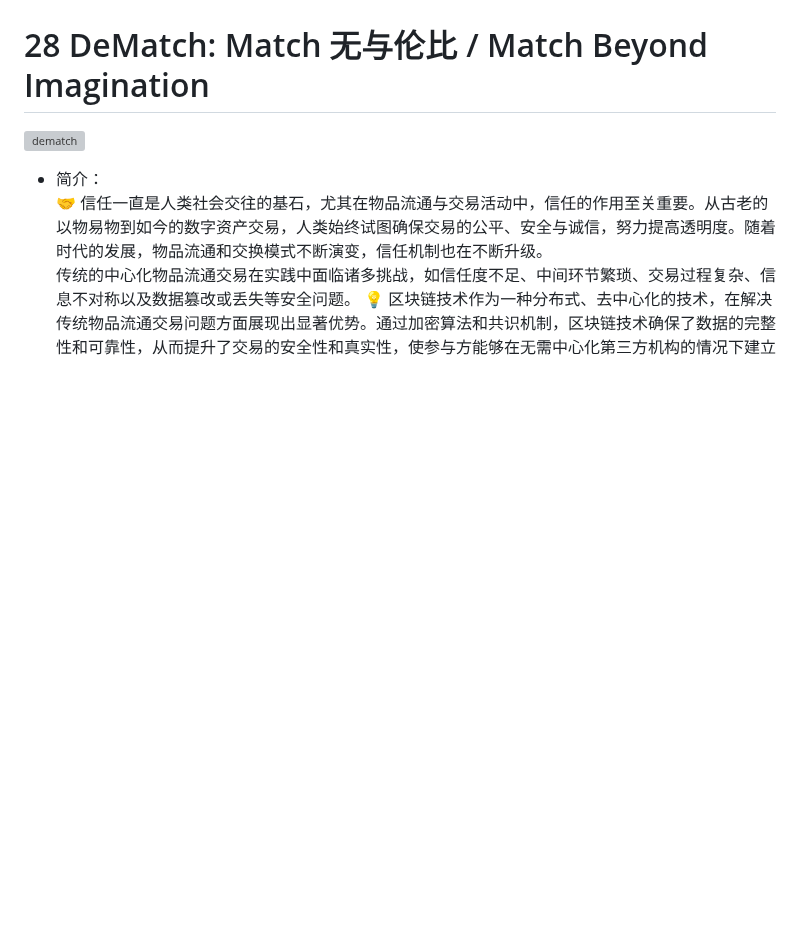
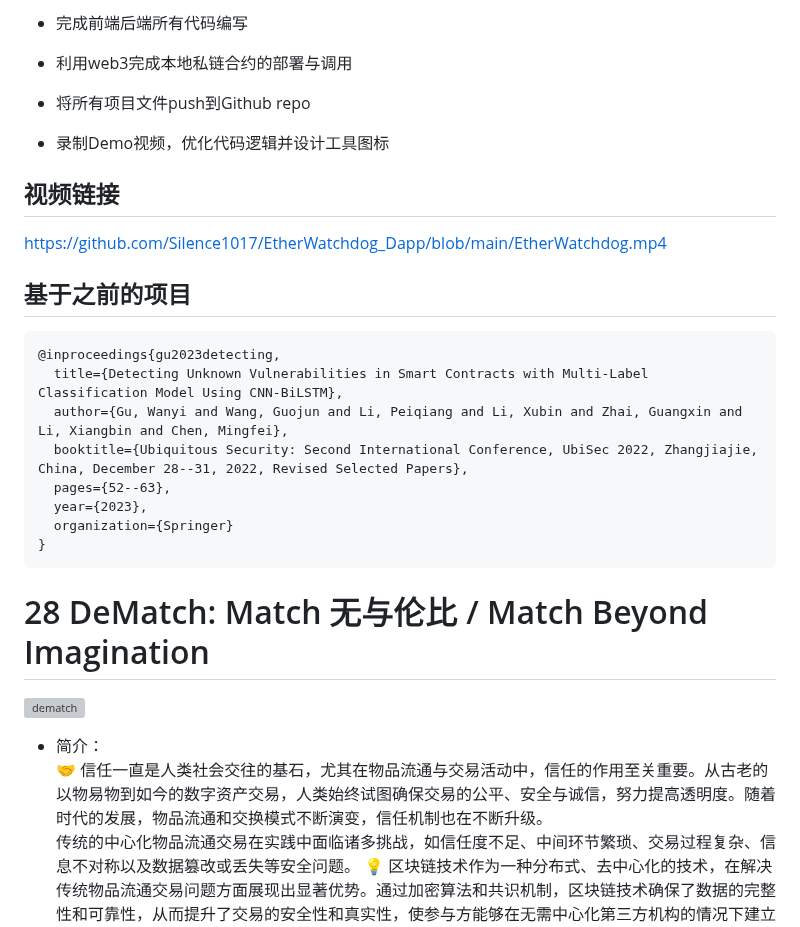
Before and after one commit to WTFAcademy/ETHBeijing, a Markdown page: team-info.md, the part around one of its changes. GitHub-like rendering; blank space fills up the shorter version; grey boxes are pictures that could not be loaded.

````diff
--- a/team-info.md
+++ b/team-info.md
@@ -329,3 +370,26 @@ TODO
+* 完成前端后端所有代码编写
+
+* 利用web3完成本地私链合约的部署与调用
+
+* 将所有项目文件push到Github repo
+
+* 录制Demo视频，优化代码逻辑并设计工具图标
+
+## 视频链接
+https://github.com/Silence1017/EtherWatchdog_Dapp/blob/main/EtherWatchdog.mp4
+
+## 基于之前的项目
+```
+@inproceedings{gu2023detecting,
+  title={Detecting Unknown Vulnerabilities in Smart Contracts with Multi-Label Classification Model Using CNN-BiLSTM},
+  author={Gu, Wanyi and Wang, Guojun and Li, Peiqiang and Li, Xubin and Zhai, Guangxin and Li, Xiangbin and Chen, Mingfei},
+  booktitle={Ubiquitous Security: Second International Conference, UbiSec 2022, Zhangjiajie, China, December 28--31, 2022, Revised Selected Papers},
+  pages={52--63},
+  year={2023},
+  organization={Springer}
+}
+```
+
 # 28 DeMatch: Match 无与伦比 / Match Beyond Imagination
 ![dematch](https://user-images.githubusercontent.com/17985352/230534349-1daf3119-ef85-4539-982d-ebbc263056de.jpg)
 * 简介：
````
Also changed, not shown: other parts of team-info.md (+44 -3 lines).
